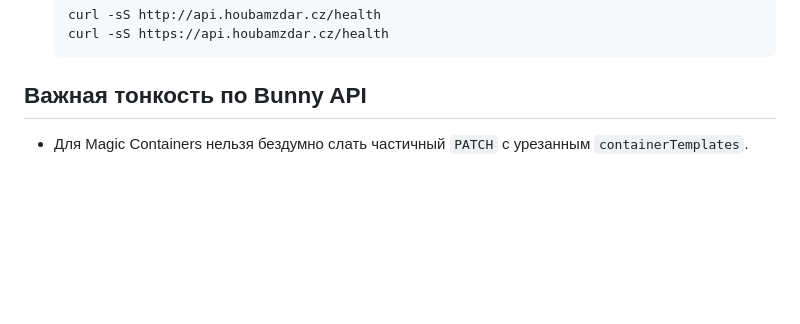
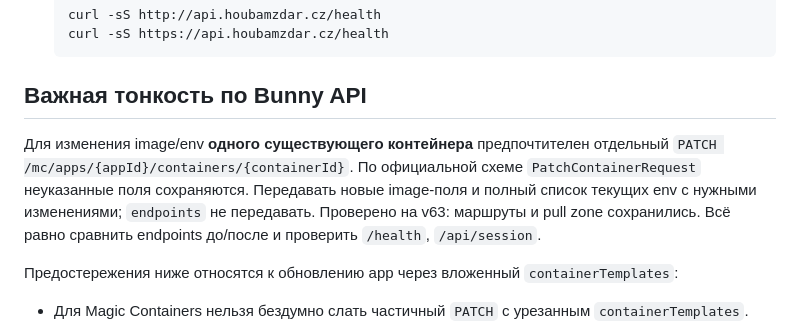
Before and after one commit to vizelka777/houbamzdar-profile, a Markdown page: docs/bunny-deploy.md, the part around the change. Rendered like a GitHub page; blank space fills up the shorter version.

````diff
--- a/docs/bunny-deploy.md
+++ b/docs/bunny-deploy.md
@@ -64,6 +64,10 @@ Validator получает уменьшенный JPEG inline из Go backend. `
    ```
 
 ## Важная тонкость по Bunny API
+
+Для изменения image/env **одного существующего контейнера** предпочтителен отдельный `PATCH /mc/apps/{appId}/containers/{containerId}`. По официальной схеме `PatchContainerRequest` неуказанные поля сохраняются. Передавать новые image-поля и полный список текущих env с нужными изменениями; `endpoints` не передавать. Проверено на v63: маршруты и pull zone сохранились. Всё равно сравнить endpoints до/после и проверить `/health`, `/api/session`.
+
+Предостережения ниже относятся к обновлению app через вложенный `containerTemplates`:
 
 - Для Magic Containers нельзя бездумно слать частичный `PATCH` с урезанным `containerTemplates`.
 - Bunny может принять такой запрос и затереть вложенную endpoint-конфигурацию внутри template.
````
Also changed, not shown: docs/photo-cost-controls.md (+9 -0 lines).
